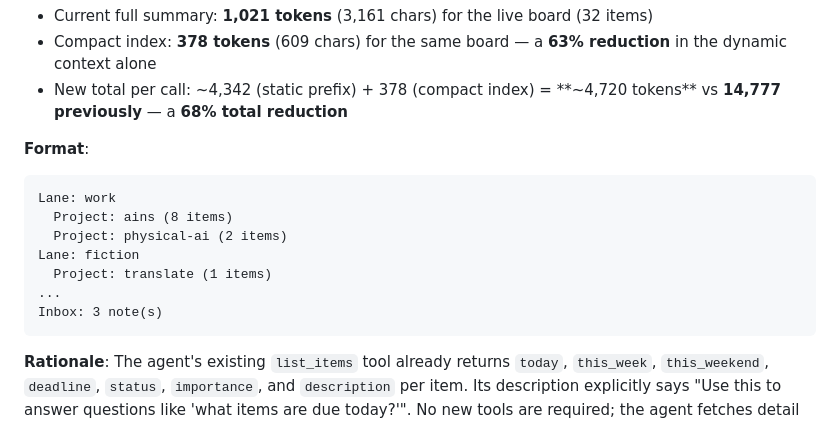
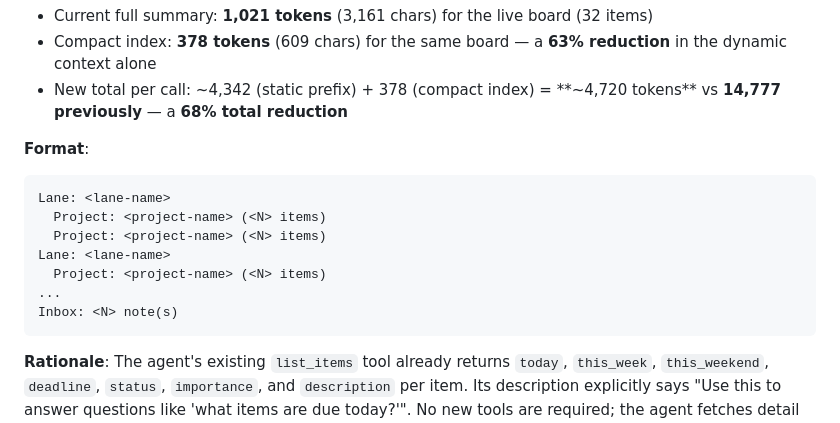
Before and after one commit to eilamt/todo-agent, a Markdown page: specs/010-reduce-api-cost/research.md, the part around the change. GitHub-like rendering.

Commit message:
docs: redact personal board data from research.md example
The format example in Decision 1 used real lane and project names from
the live board. Replaced with generic placeholders.

Co-Authored-By: Claude Sonnet 4.6 <noreply@anthropic.com>

````diff
--- a/specs/010-reduce-api-cost/research.md
+++ b/specs/010-reduce-api-cost/research.md
@@ -11,13 +11,13 @@
 
 **Format**:
 ```
-Lane: work
-  Project: ains (8 items)
-  Project: physical-ai (2 items)
-Lane: fiction
-  Project: translate (1 items)
+Lane: <lane-name>
+  Project: <project-name> (<N> items)
+  Project: <project-name> (<N> items)
+Lane: <lane-name>
+  Project: <project-name> (<N> items)
 ...
-Inbox: 3 note(s)
+Inbox: <N> note(s)
 ```
 
 **Rationale**: The agent's existing `list_items` tool already returns `today`, `this_week`, `this_weekend`, `deadline`, `status`, `importance`, and `description` per item. Its description explicitly says "Use this to answer questions like 'what items are due today?'". No new tools are required; the agent fetches detail on demand exactly as the tool descriptions instruct.
````
